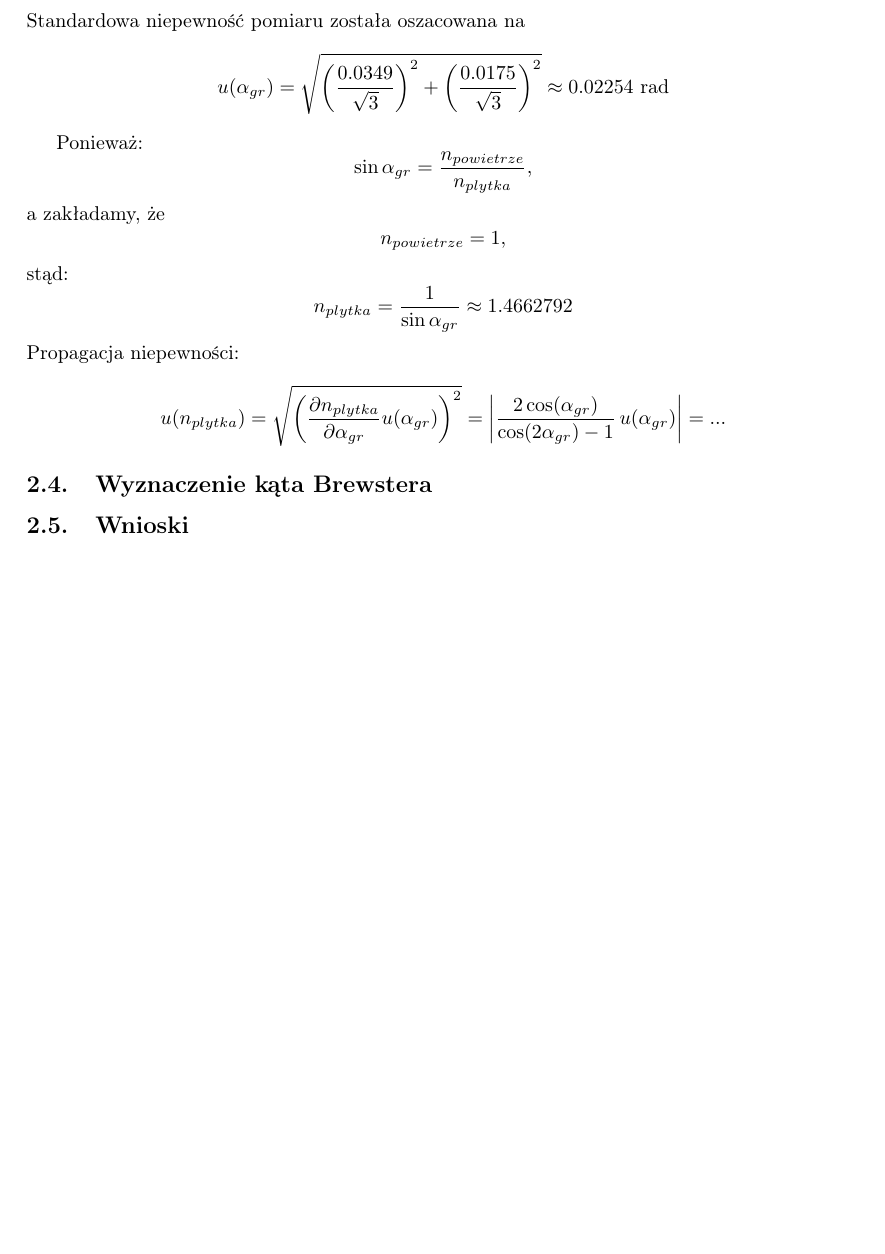
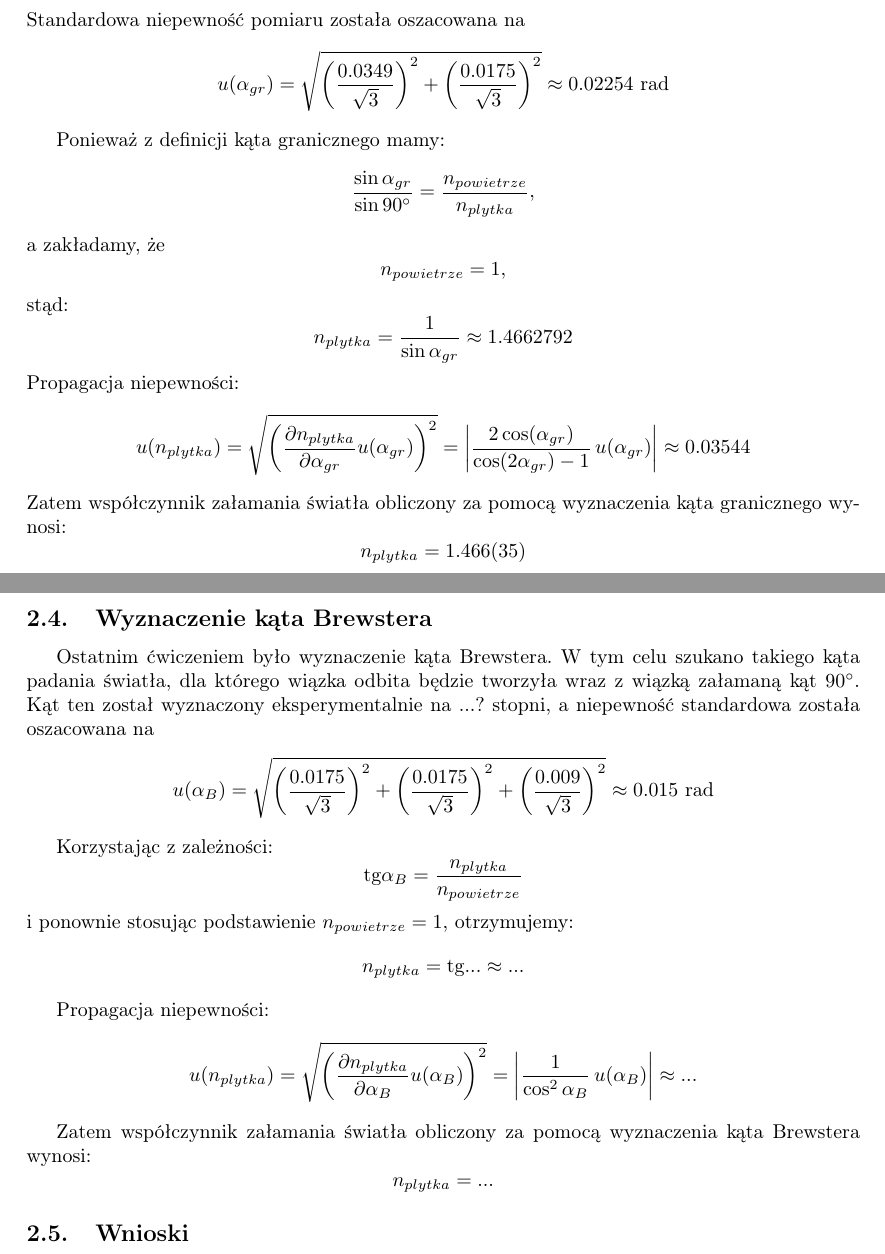
Before and after one commit to Necior/mini-fizyka-lab, a LaTeX document (lab05/sprawozdanie05.tex): part of page 4 of 5 before the commit and two parts of pages 4 and 5 of 6 after it, the two joined at a grey line, cut so that both start at the same text, the shorter picture padded with empty space. Compiled offline with pdfLaTeX.

Commit message:
Finish internal reflection part, finished Brewster's angle without numbers

```diff
--- a/lab05/sprawozdanie05.tex
+++ b/lab05/sprawozdanie05.tex
@@ -238,9 +238,9 @@ u(\alpha_{gr}) = \sqrt{ \left( \frac{0.0349}{\sqrt{3}} \right)^2 + \left( \frac{
 \approx 0.02254 \ \text{rad}
 \]
 
-Ponieważ:
+Ponieważ z definicji kąta granicznego mamy:
 \[
-	\sin \alpha_{gr} = \frac{n_{powietrze}}{n_{plytka}} ,
+	\frac{\sin \alpha_{gr}}{\sin 90^\circ} = \frac{n_{powietrze}}{n_{plytka}} ,
 \]
 a zakładamy, że
 \[
@@ -253,12 +253,48 @@ stąd:
 Propagacja niepewności:
 \[
 	u(n_{plytka}) = \sqrt{\left( \frac{\partial n_{plytka}}{\partial \alpha_{gr}}u(\alpha_{gr})\right)^2} =
-	\left| \frac{2\cos(\alpha_{gr})}{\cos(2\alpha_{gr})-1} \, u(\alpha_{gr}) \right| = ...
+	\left| \frac{2\cos(\alpha_{gr})}{\cos(2\alpha_{gr})-1} \, u(\alpha_{gr}) \right| \approx 0.03544
+\]
+Zatem współczynnik załamania światła obliczony za pomocą wyznaczenia kąta granicznego wynosi:
+\[
+	n_{plytka} = 1.466(35)
 \]
 
 \subsection{Wyznaczenie kąta Brewstera}
+Ostatnim ćwiczeniem było wyznaczenie kąta Brewstera.
+W tym celu szukano takiego kąta padania światła, dla którego wiązka odbita będzie tworzyła wraz z wiązką załamaną kąt $90^\circ$.
+Kąt ten został wyznaczony eksperymentalnie na ...? stopni, a niepewność standardowa została oszacowana na \[
+	u(\alpha_B) =\sqrt{
+		  \left( \frac{0.0175}{\sqrt{3}} \right)^2
+		+ \left( \frac{0.0175}{\sqrt{3}} \right)^2
+		+ \left( \frac{0.009}{\sqrt{3}} \right)^2
+	}
+	 \approx 0.015 \ \text{rad}
+\]
 
+Korzystając z zależności:
+\[
+	\text{tg}\alpha_B = \frac{n_{plytka}}{n_{powietrze}}
+\]
+i ponownie stosując podstawienie $n_{powietrze} = 1$, otrzymujemy:
+\[
+	n_{plytka} = \text{tg}... \approx ...
+\]
 
+Propagacja niepewności:
+\[
+	u(n_{plytka})
+		= \sqrt{
+			\left( \frac{\partial n_{plytka}}{\partial \alpha_B}u(\alpha_B)\right)^2
+		}
+		=	\left| \frac{1}{\cos^2 \alpha_B} \, u(\alpha_B) \right|
+		\approx ...
+\]
+
+Zatem współczynnik załamania światła obliczony za pomocą wyznaczenia kąta Brewstera wynosi:
+\[
+	n_{plytka} = ...
+\]
 \subsection{Wnioski}
 
 
```
Also changed, not shown: lab05/sprawozdanie05.pdf.
